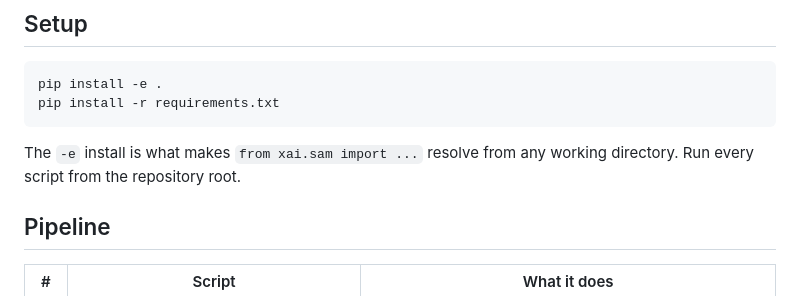
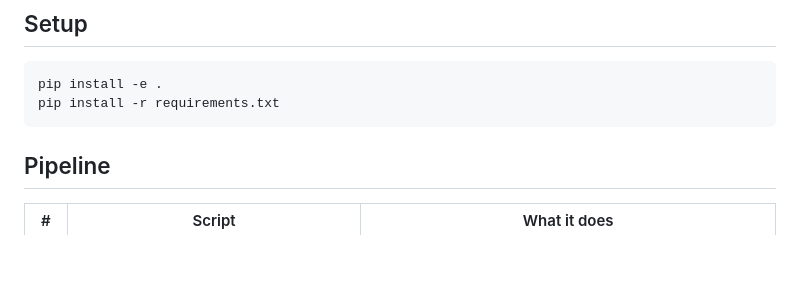
Before and after one commit to devs-glitch/Tesi, a Markdown page: README.md, the part around the change. Drawn GitHub-style; blank space fills up the shorter version.

Commit message:
Organizing

````diff
--- a/README.md
+++ b/README.md
@@ -15,9 +15,6 @@ compression.
 pip install -e .
 pip install -r requirements.txt
 ```
-
-The `-e` install is what makes `from xai.sam import ...` resolve from any
-working directory. Run every script from the repository root.
 
 ## Pipeline
 
````
